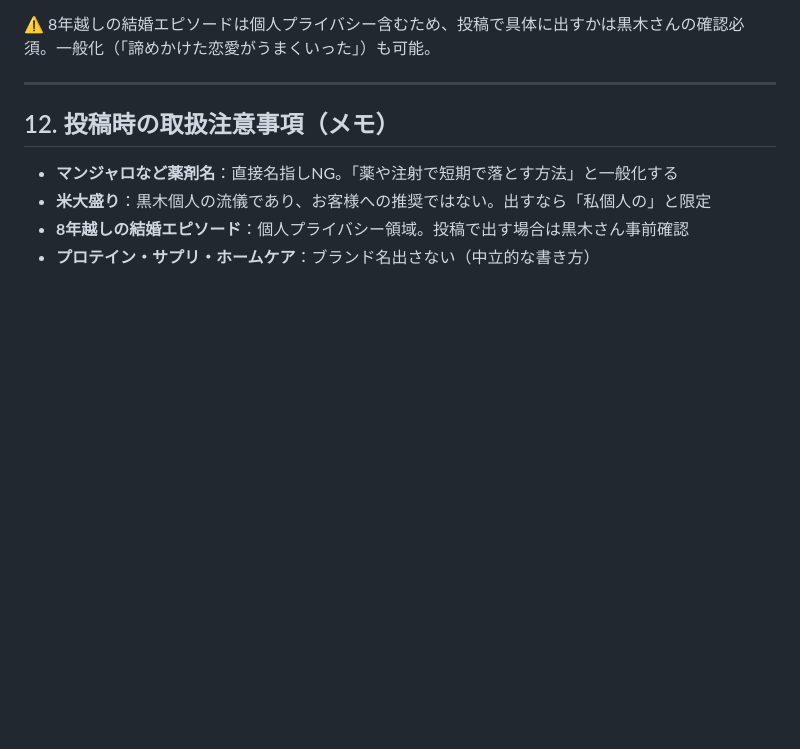
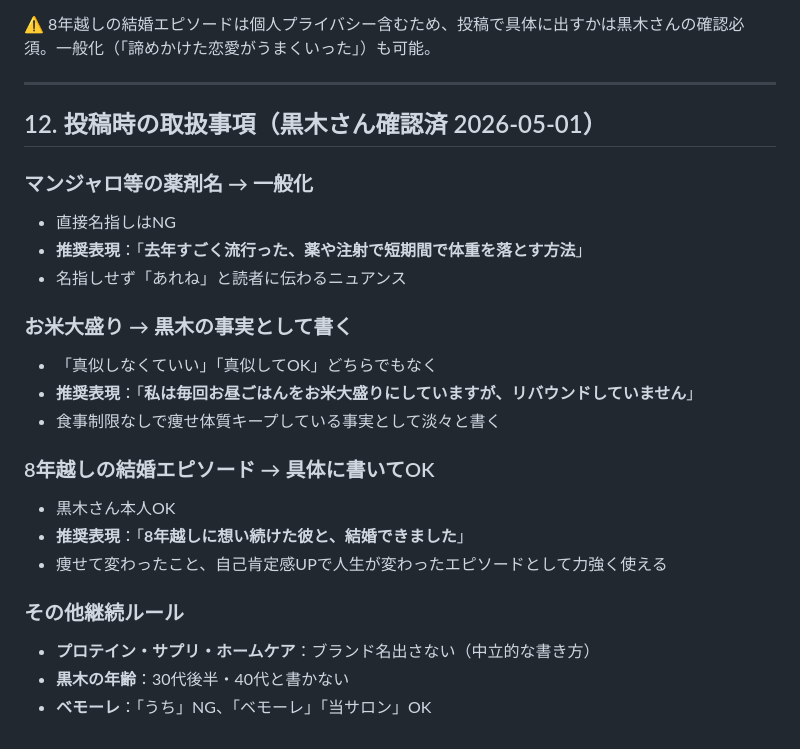
Before and after one commit to AyaKuroki929/threads-bot, a Markdown page: story_bank.md, the part around the change. Rendered like a GitHub page; blank space fills up the shorter version.

Commit message:
story_bank: confirm 3 sensitive items handling (Mounjaro→generic phrasing, rice→fact statement, marriage→OK to write specifically)

```diff
--- a/story_bank.md
+++ b/story_bank.md
@@ -241,9 +241,24 @@ posts.json / regen.sh が参照する「黒木さんの真実だけを集めた
 
 ---
 
-## 12. 投稿時の取扱注意事項（メモ）
+## 12. 投稿時の取扱事項（黒木さん確認済 2026-05-01）
 
-- **マンジャロなど薬剤名**：直接名指しNG。「薬や注射で短期で落とす方法」と一般化する
-- **米大盛り**：黒木個人の流儀であり、お客様への推奨ではない。出すなら「私個人の」と限定
-- **8年越しの結婚エピソード**：個人プライバシー領域。投稿で出す場合は黒木さん事前確認
+### マンジャロ等の薬剤名 → 一般化
+- 直接名指しはNG
+- **推奨表現**：「**去年すごく流行った、薬や注射で短期間で体重を落とす方法**」
+- 名指しせず「あれね」と読者に伝わるニュアンス
+
+### お米大盛り → 黒木の事実として書く
+- 「真似しなくていい」「真似してOK」どちらでもなく
+- **推奨表現**：「**私は毎回お昼ごはんをお米大盛りにしていますが、リバウンドしていません**」
+- 食事制限なしで痩せ体質キープしている事実として淡々と書く
+
+### 8年越しの結婚エピソード → 具体に書いてOK
+- 黒木さん本人OK
+- **推奨表現**：「**8年越しに想い続けた彼と、結婚できました**」
+- 痩せて変わったこと、自己肯定感UPで人生が変わったエピソードとして力強く使える
+
+### その他継続ルール
 - **プロテイン・サプリ・ホームケア**：ブランド名出さない（中立的な書き方）
+- **黒木の年齢**：30代後半・40代と書かない
+- **ベモーレ**：「うち」NG、「ベモーレ」「当サロン」OK
```
